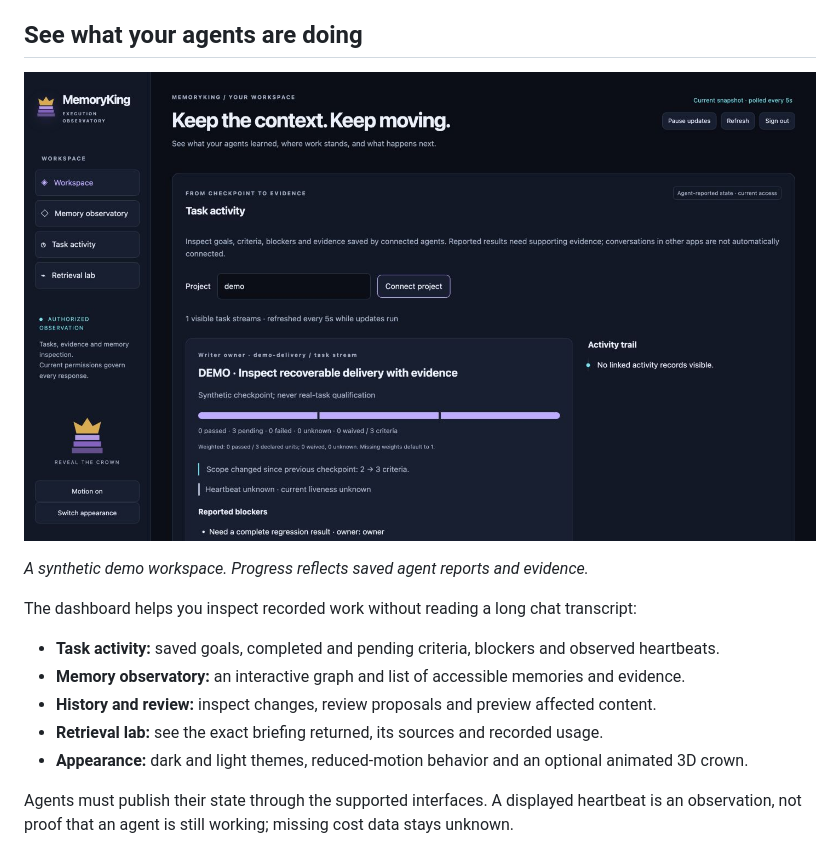
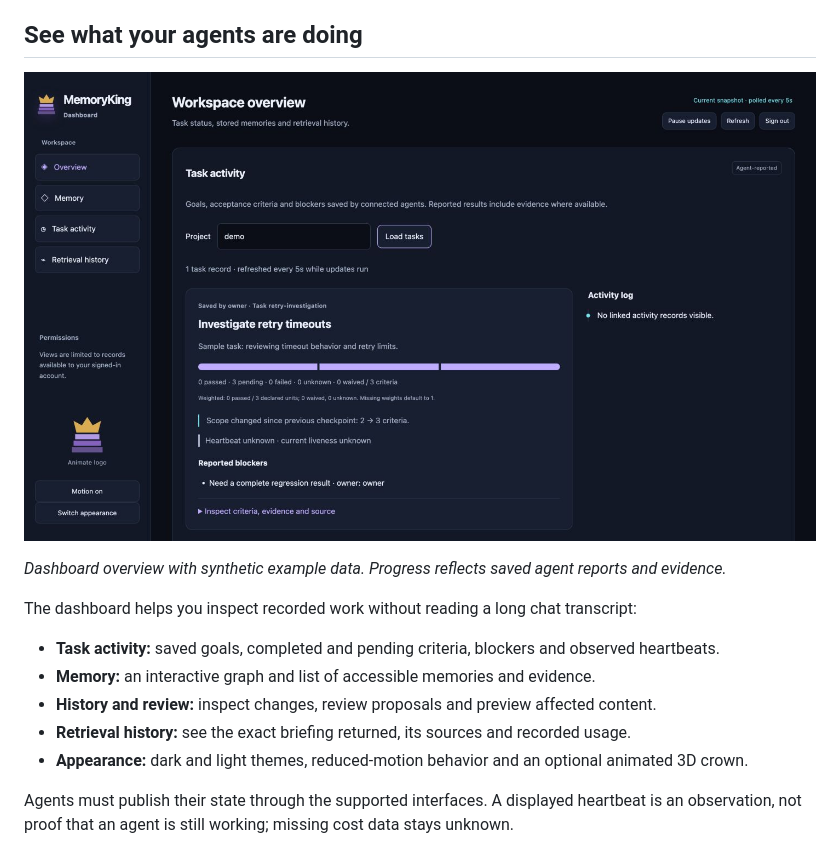
Before and after one commit to jamesking-us/memoryking, a Markdown page: README.md, the part around the change. Rendered like a GitHub page; pictures changed too: docs/images/dashboard.png.

Commit message:
Use descriptive dashboard labels and refresh README screenshot

```diff
--- a/README.md
+++ b/README.md
@@ -66,14 +66,14 @@ For a lasting installation and the browser dashboard, follow the [getting starte
 
 ![MemoryKing dashboard showing a synthetic task, pending criteria and reported blockers](docs/images/dashboard.png)
 
-*A synthetic demo workspace. Progress reflects saved agent reports and evidence.*
+*Dashboard overview with synthetic example data. Progress reflects saved agent reports and evidence.*
 
 The dashboard helps you inspect recorded work without reading a long chat transcript:
 
 - **Task activity:** saved goals, completed and pending criteria, blockers and observed heartbeats.
-- **Memory observatory:** an interactive graph and list of accessible memories and evidence.
+- **Memory:** an interactive graph and list of accessible memories and evidence.
 - **History and review:** inspect changes, review proposals and preview affected content.
-- **Retrieval lab:** see the exact briefing returned, its sources and recorded usage.
+- **Retrieval history:** see the exact briefing returned, its sources and recorded usage.
 - **Appearance:** dark and light themes, reduced-motion behavior and an optional animated 3D crown.
 
 Agents must publish their state through the supported interfaces. A displayed heartbeat is an observation, not proof that an agent is still working; missing cost data stays unknown.
```
Also changed, not shown: docs/getting-started.md (+1 -1 lines), 9 other files.
